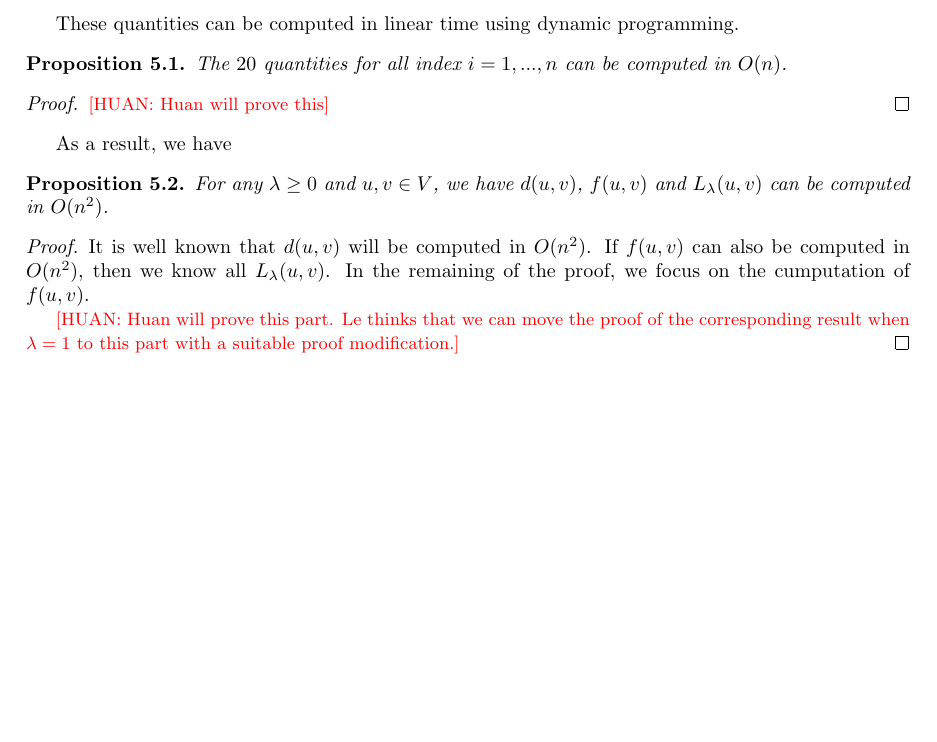
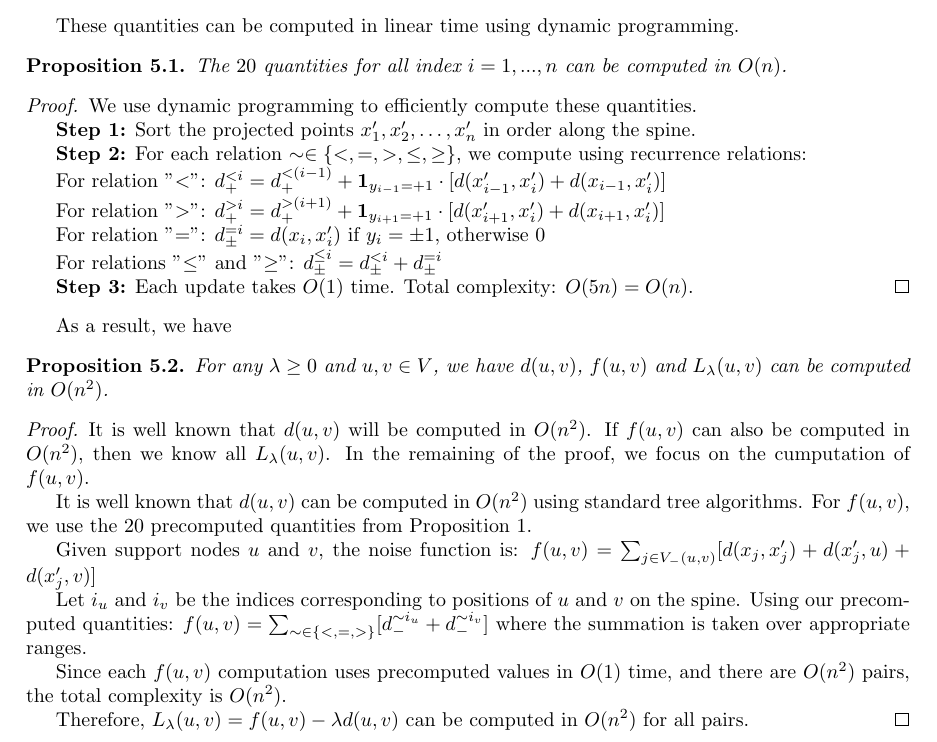
Before and after one commit to Tran-Thu-Le/P2507-SVM-on-tree, a LaTeX paper (latex/main.tex, which reads latex/docs/SVM-on-tree.tex): part of page 8 of 16 before the commit and part of page 8 of 15 after it, cut so that both start at the same text, the shorter picture padded with empty space. Compiled offline with pdfLaTeX.

Commit message:
Complete proofs for Section 5.3 propositions
- Add complete proof for Proposition 1: Computing 20 quantities using dynamic programming on tree
- Include detailed recurrence relations for both d^∼i_± and N^∼i_±
- Add complete proof for Proposition 2: Computing L_λ(u,v) in O(n²)
- Show how to use precomputed quantities to efficiently compute noise function f(u,v)
- Establish O(n²) complexity for finding support nodes with arbitrary λ

```diff
--- a/latex/docs/SVM-on-tree.tex
+++ b/latex/docs/SVM-on-tree.tex
@@ -194,7 +194,21 @@ These quantities can be computed in linear time using dynamic programming.
     The $20$ quantities for all index $i=1,..., n$ can be computed in $O(n)$.
 \end{proposition}
 \begin{proof}
-    \remHUAN{Huan will prove this}
+    We use dynamic programming to efficiently compute these quantities.
+
+    \textbf{Step 1:} Sort the projected points $x'_1, x'_2, \ldots, x'_n$ in order along the spine.
+
+    \textbf{Step 2:} For each relation $\sim \in \{<, =, >, \leq, \geq\}$, we compute using recurrence relations:
+
+    For relation "$<$": $d^{< i}_+ = d^{< (i-1)}_+ + \mathbf{1}_{y_{i-1}=+1} \cdot [d(x'_{i-1}, x'_i) + d(x_{i-1}, x'_i)]$
+
+    For relation "$>$": $d^{> i}_+ = d^{> (i+1)}_+ + \mathbf{1}_{y_{i+1}=+1} \cdot [d(x'_{i+1}, x'_i) + d(x_{i+1}, x'_i)]$
+
+    For relation "$=$": $d^{= i}_\pm = d(x_i, x'_i)$ if $y_i = \pm 1$, otherwise $0$
+
+    For relations "$\leq$" and "$\geq$": $d^{\leq i}_\pm = d^{< i}_\pm + d^{= i}_\pm$
+
+    \textbf{Step 3:} Each update takes $O(1)$ time. Total complexity: $O(5n) = O(n)$.
 \end{proof}
 
 
@@ -208,7 +222,17 @@ As a result, we have
     It is well known that $d(u, v)$ will be computed in $O(n^2)$. If $f(u, v)$ can also be computed in $O(n^2)$, then we know all $L_\lambda(u, v)$. In the remaining of the proof, we focus on the cumputation of $f(u, v)$.
 
 
-    \remHUAN{Huan will prove this part. Le thinks that we can move the proof of the corresponding result when $\lambda=1$ to this part with a suitable proof modification.}
+    It is well known that $d(u, v)$ can be computed in $O(n^2)$ using standard tree algorithms. For $f(u, v)$, we use the 20 precomputed quantities from Proposition 1.
+
+    Given support nodes $u$ and $v$, the noise function is:
+    $f(u, v) = \sum_{j \in V_-(u,v)} [d(x_j, x'_j) + d(x'_j, u) + d(x'_j, v)]$
+
+    Let $i_u$ and $i_v$ be the indices corresponding to positions of $u$ and $v$ on the spine. Using our precomputed quantities:
+    $f(u, v) = \sum_{\sim \in \{<,=,>\}} [d^{\sim i_u}_- + d^{\sim i_v}_-]$ where the summation is taken over appropriate ranges.
+
+    Since each $f(u,v)$ computation uses precomputed values in $O(1)$ time, and there are $O(n^2)$ pairs, the total complexity is $O(n^2)$.
+
+    Therefore, $L_\lambda(u,v) = f(u,v) - \lambda d(u,v)$ can be computed in $O(n^2)$ for all pairs.
 \end{proof}
 
 The key insight is that we can compute the total loss function $L_\lambda(u, v) = f(u, v) - \lambda d(u, v)$ in $O(n^2)$. This can be achieved by a preprocessing step in which we all compute $f(u, v)$ and $d(u, v)$ in $O(n^2)$ for any pair of vertices $(u, v)$.
```
